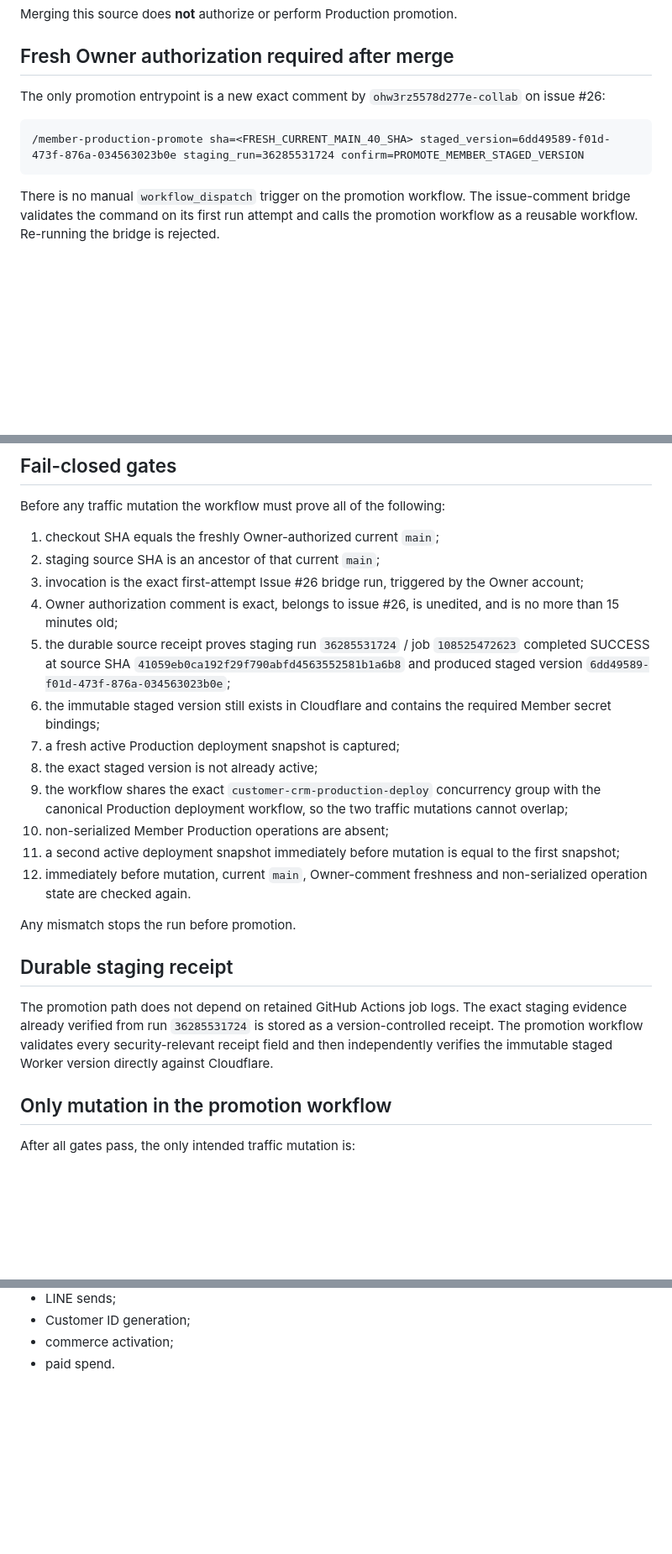
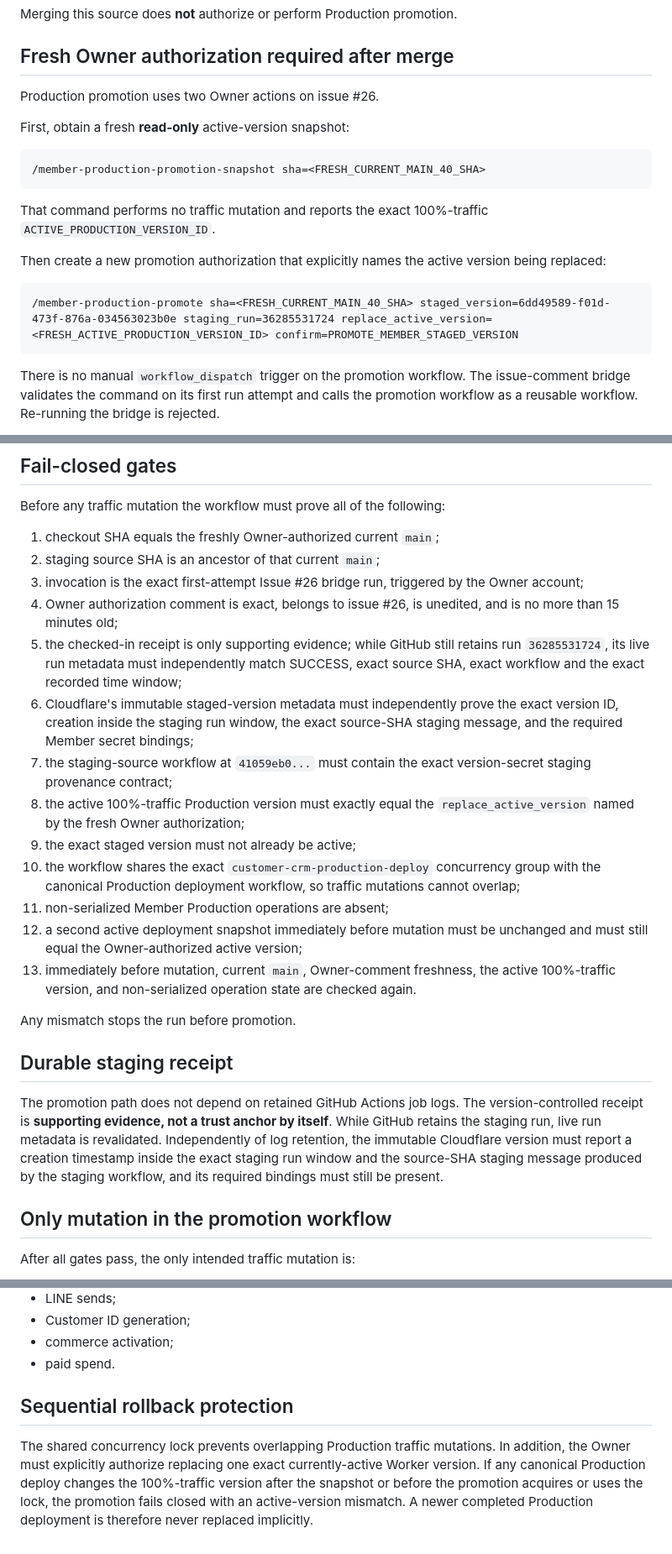
Before and after one commit to ohw3rz5578d277e-collab/customer-crm, a Markdown page: docs/member-app/member-production-version-promotion.md, 3 parts joined by grey strips. Shown at 84% size. GitHub-like rendering; blank space fills up the shorter version.

Commit message:
Document active-version authorization and lineage checks

````diff
--- a/docs/member-app/member-production-version-promotion.md
+++ b/docs/member-app/member-production-version-promotion.md
@@ -15,10 +15,20 @@ Merging this source does **not** authorize or perform Production promotion.
 
 ## Fresh Owner authorization required after merge
 
-The only promotion entrypoint is a new exact comment by `ohw3rz5578d277e-collab` on issue #26:
+Production promotion uses two Owner actions on issue #26.
+
+First, obtain a fresh **read-only** active-version snapshot:
 
 ```text
-/member-production-promote sha=<FRESH_CURRENT_MAIN_40_SHA> staged_version=6dd49589-f01d-473f-876a-034563023b0e staging_run=36285531724 confirm=PROMOTE_MEMBER_STAGED_VERSION
+/member-production-promotion-snapshot sha=<FRESH_CURRENT_MAIN_40_SHA>
+```
+
+That command performs no traffic mutation and reports the exact 100%-traffic `ACTIVE_PRODUCTION_VERSION_ID`.
+
+Then create a new promotion authorization that explicitly names the active version being replaced:
+
+```text
+/member-production-promote sha=<FRESH_CURRENT_MAIN_40_SHA> staged_version=6dd49589-f01d-473f-876a-034563023b0e staging_run=36285531724 replace_active_version=<FRESH_ACTIVE_PRODUCTION_VERSION_ID> confirm=PROMOTE_MEMBER_STAGED_VERSION
 ```
 
 There is no manual `workflow_dispatch` trigger on the promotion workflow. The issue-comment bridge validates the command on its first run attempt and calls the promotion workflow as a reusable workflow. Re-running the bridge is rejected.
@@ -33,20 +43,21 @@ Before any traffic mutation the workflow must prove all of the following:
 2. staging source SHA is an ancestor of that current `main`;
 3. invocation is the exact first-attempt Issue #26 bridge run, triggered by the Owner account;
 4. Owner authorization comment is exact, belongs to issue #26, is unedited, and is no more than 15 minutes old;
-5. the durable source receipt proves staging run `36285531724` / job `108525472623` completed SUCCESS at source SHA `41059eb0ca192f29f790abfd4563552581b1a6b8` and produced staged version `6dd49589-f01d-473f-876a-034563023b0e`;
-6. the immutable staged version still exists in Cloudflare and contains the required Member secret bindings;
-7. a fresh active Production deployment snapshot is captured;
-8. the exact staged version is not already active;
-9. the workflow shares the exact `customer-crm-production-deploy` concurrency group with the canonical Production deployment workflow, so the two traffic mutations cannot overlap;
-10. non-serialized Member Production operations are absent;
-11. a second active deployment snapshot immediately before mutation is equal to the first snapshot;
-12. immediately before mutation, current `main`, Owner-comment freshness and non-serialized operation state are checked again.
+5. the checked-in receipt is only supporting evidence; while GitHub still retains run `36285531724`, its live run metadata must independently match SUCCESS, exact source SHA, exact workflow and the exact recorded time window;
+6. Cloudflare's immutable staged-version metadata must independently prove the exact version ID, creation inside the staging run window, the exact source-SHA staging message, and the required Member secret bindings;
+7. the staging-source workflow at `41059eb0...` must contain the exact version-secret staging provenance contract;
+8. the active 100%-traffic Production version must exactly equal the `replace_active_version` named by the fresh Owner authorization;
+9. the exact staged version must not already be active;
+10. the workflow shares the exact `customer-crm-production-deploy` concurrency group with the canonical Production deployment workflow, so traffic mutations cannot overlap;
+11. non-serialized Member Production operations are absent;
+12. a second active deployment snapshot immediately before mutation must be unchanged and must still equal the Owner-authorized active version;
+13. immediately before mutation, current `main`, Owner-comment freshness, the active 100%-traffic version, and non-serialized operation state are checked again.
 
 Any mismatch stops the run before promotion.
 
 ## Durable staging receipt
 
-The promotion path does not depend on retained GitHub Actions job logs. The exact staging evidence already verified from run `36285531724` is stored as a version-controlled receipt. The promotion workflow validates every security-relevant receipt field and then independently verifies the immutable staged Worker version directly against Cloudflare.
+The promotion path does not depend on retained GitHub Actions job logs. The version-controlled receipt is **supporting evidence, not a trust anchor by itself**. While GitHub retains the staging run, live run metadata is revalidated. Independently of log retention, the immutable Cloudflare version must report a creation timestamp inside the exact staging run window and the source-SHA staging message produced by the staging workflow, and its required bindings must still be present.
 
 ## Only mutation in the promotion workflow
 
@@ -77,3 +88,8 @@ It does **not** authorize:
 - Customer ID generation;
 - commerce activation;
 - paid spend.
+
+
+## Sequential rollback protection
+
+The shared concurrency lock prevents overlapping Production traffic mutations. In addition, the Owner must explicitly authorize replacing one exact currently-active Worker version. If any canonical Production deploy changes the 100%-traffic version after the snapshot or before the promotion acquires or uses the lock, the promotion fails closed with an active-version mismatch. A newer completed Production deployment is therefore never replaced implicitly.
````
